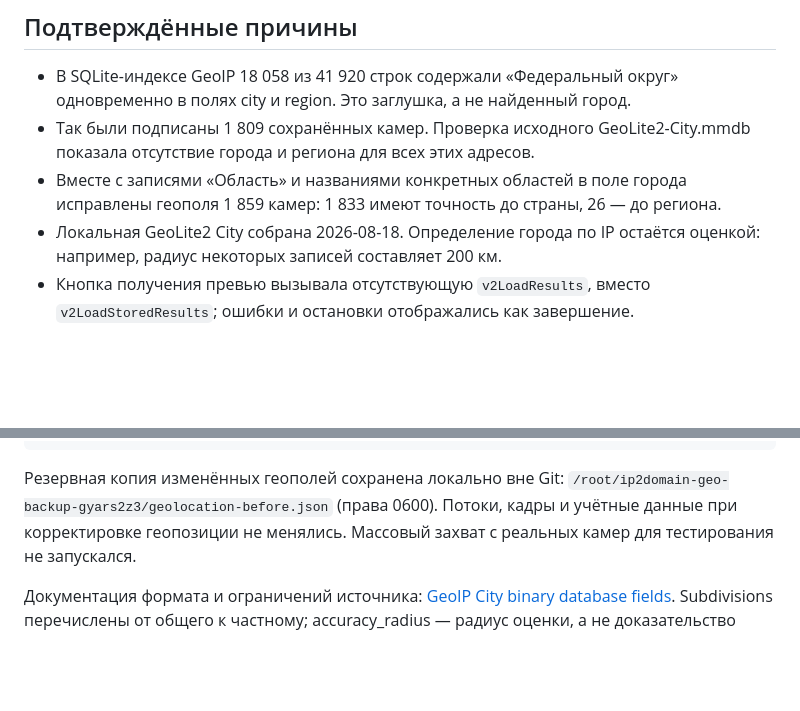
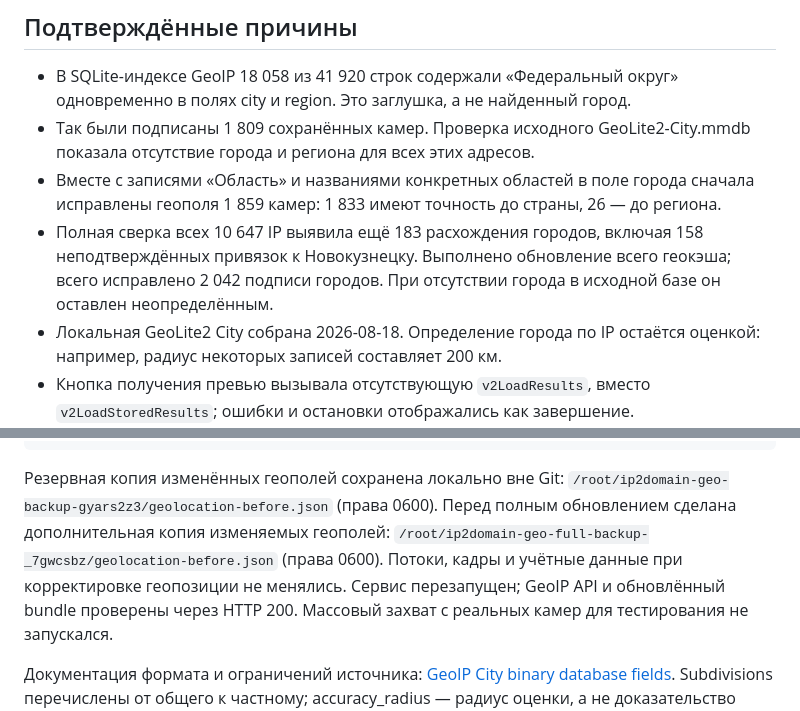
Before and after one commit to anrted/ip2domain, a Markdown page: docs/geo_bulk_preview_fix.md, 2 parts joined by grey strips. GitHub-like rendering; blank space fills up the shorter version.

Commit message:
docs: record complete GeoIP cache reconciliation

```diff
--- a/docs/geo_bulk_preview_fix.md
+++ b/docs/geo_bulk_preview_fix.md
@@ -7,7 +7,11 @@
 * Так были подписаны 1 809 сохранённых камер. Проверка исходного
   GeoLite2-City.mmdb показала отсутствие города и региона для всех этих адресов.
 * Вместе с записями «Область» и названиями конкретных областей в поле города
-  исправлены геополя 1 859 камер: 1 833 имеют точность до страны, 26 — до региона.
+  сначала исправлены геополя 1 859 камер: 1 833 имеют точность до страны, 26 — до региона.
+* Полная сверка всех 10 647 IP выявила ещё 183 расхождения городов, включая
+  158 неподтверждённых привязок к Новокузнецку. Выполнено обновление всего
+  геокэша; всего исправлено 2 042 подписи городов. При отсутствии города в
+  исходной базе он оставлен неопределённым.
 * Локальная GeoLite2 City собрана 2026-08-18. Определение города по IP остаётся
   оценкой: например, радиус некоторых записей составляет 200 км.
 * Кнопка получения превью вызывала отсутствующую `v2LoadResults`, вместо
@@ -52,7 +56,10 @@ tests/test_scanner_v2_architecture.py
 
 Резервная копия изменённых геополей сохранена локально вне Git:
 `/root/ip2domain-geo-backup-gyars2z3/geolocation-before.json` (права 0600).
+Перед полным обновлением сделана дополнительная копия изменяемых геополей:
+`/root/ip2domain-geo-full-backup-_7gwcsbz/geolocation-before.json` (права 0600).
 Потоки, кадры и учётные данные при корректировке геопозиции не менялись.
+Сервис перезапущен; GeoIP API и обновлённый bundle проверены через HTTP 200.
 Массовый захват с реальных камер для тестирования не запускался.
 
 Документация формата и ограничений источника:
```
